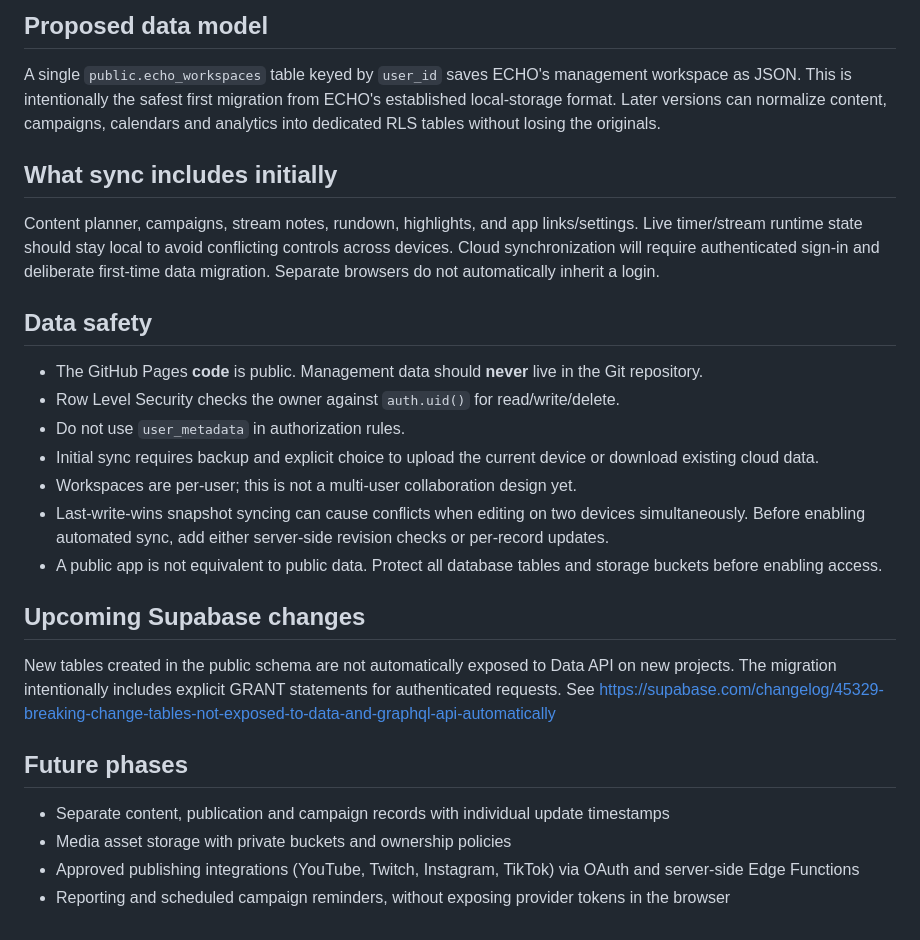
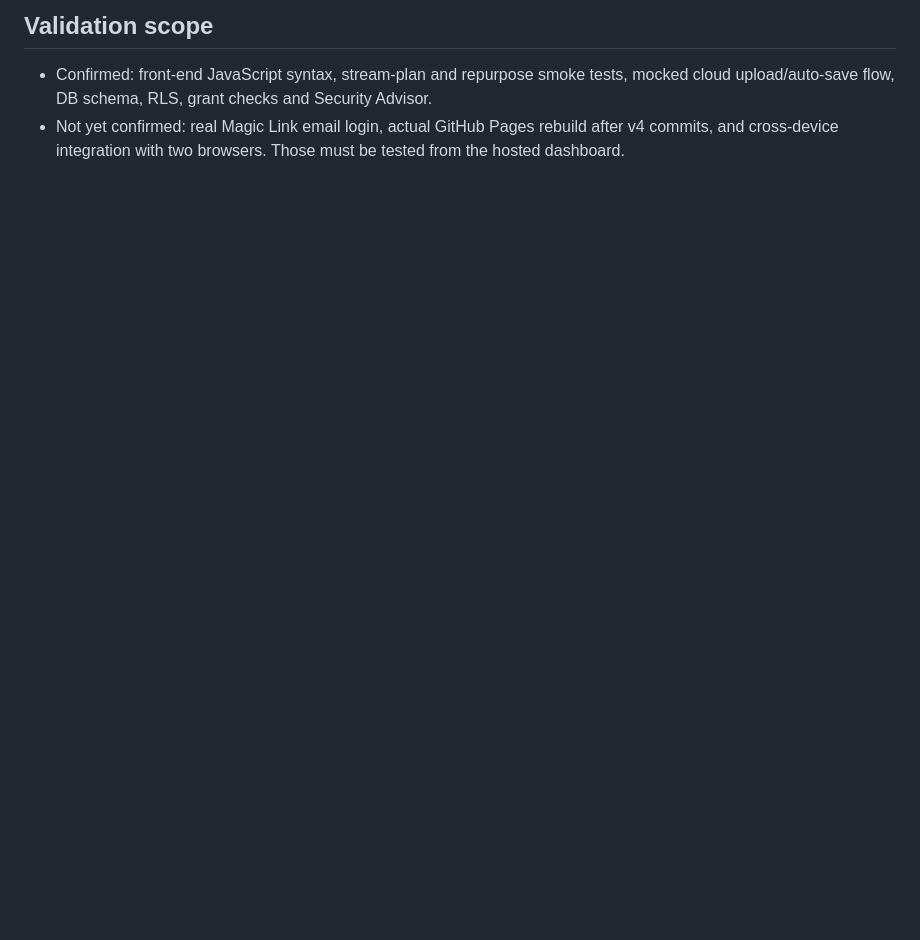
Before and after one commit to reece1919/echo, a Markdown page: docs/SUPABASE_SETUP.md, the part around one of its changes. GitHub-like rendering; blank space fills up the shorter version.

```diff
--- a/docs/SUPABASE_SETUP.md
+++ b/docs/SUPABASE_SETUP.md
@@ -46,24 +49,4 @@ Open [ECHO Supabase Auth URL Configuration](https://supabase.com/dashboard/proje
 
-## Proposed data model
-A single `public.echo_workspaces` table keyed by `user_id` saves ECHO's management workspace as JSON. This is intentionally the safest first migration from ECHO's established local-storage format. Later versions can normalize content, campaigns, calendars and analytics into dedicated RLS tables without losing the originals.
-
-## What sync includes initially
-Content planner, campaigns, stream notes, rundown, highlights, and app links/settings. Live timer/stream runtime state should stay local to avoid conflicting controls across devices. Cloud synchronization will require authenticated sign-in and deliberate first-time data migration. Separate browsers do not automatically inherit a login.
-
-## Data safety
-- The GitHub Pages **code** is public. Management data should **never** live in the Git repository.
-- Row Level Security checks the owner against `auth.uid()` for read/write/delete.
-- Do not use `user_metadata` in authorization rules.
-- Initial sync requires backup and explicit choice to upload the current device or download existing cloud data.
-- Workspaces are per-user; this is not a multi-user collaboration design yet.
-- Last-write-wins snapshot syncing can cause conflicts when editing on two devices simultaneously. Before enabling automated sync, add either server-side revision checks or per-record updates.
-- A public app is not equivalent to public data. Protect all database tables and storage buckets before enabling access.
-
-## Upcoming Supabase changes
-New tables created in the public schema are not automatically exposed to Data API on new projects. The migration intentionally includes explicit GRANT statements for authenticated requests. See https://supabase.com/changelog/45329-breaking-change-tables-not-exposed-to-data-and-graphql-api-automatically
-
-## Future phases
-- Separate content, publication and campaign records with individual update timestamps
-- Media asset storage with private buckets and ownership policies
-- Approved publishing integrations (YouTube, Twitch, Instagram, TikTok) via OAuth and server-side Edge Functions
-- Reporting and scheduled campaign reminders, without exposing provider tokens in the browser
+## Validation scope
+- Confirmed: front-end JavaScript syntax, stream-plan and repurpose smoke tests, mocked cloud upload/auto-save flow, DB schema, RLS, grant checks and Security Advisor.
+- Not yet confirmed: real Magic Link email login, actual GitHub Pages rebuild after v4 commits, and cross-device integration with two browsers. Those must be tested from the hosted dashboard.
```
Also changed, not shown: other parts of docs/SUPABASE_SETUP.md (+41 -38 lines).
